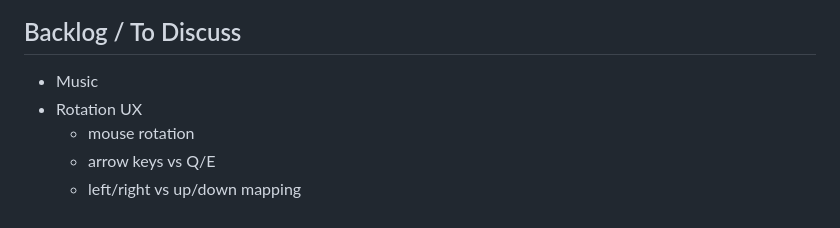
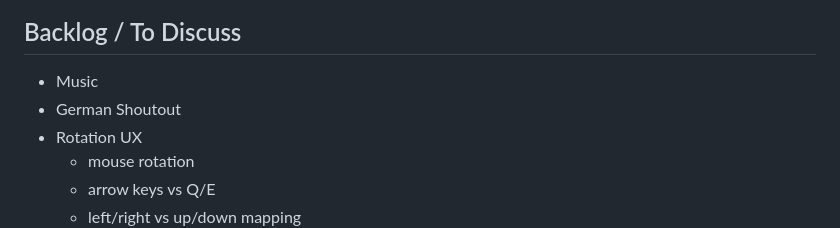
Before and after one commit to anatolschwarz/contraption-lab, a Markdown page: docs/ROADMAP.md, the part around the change. Rendered like a GitHub page.

Commit message:
Add German Shoutout to backlog

```diff
--- a/docs/ROADMAP.md
+++ b/docs/ROADMAP.md
@@ -146,6 +146,7 @@ detailed acceptance criteria, and design decisions.
 ## Backlog / To Discuss
 
 - Music
+- German Shoutout
 - Rotation UX
   - mouse rotation
   - arrow keys vs Q/E
```
